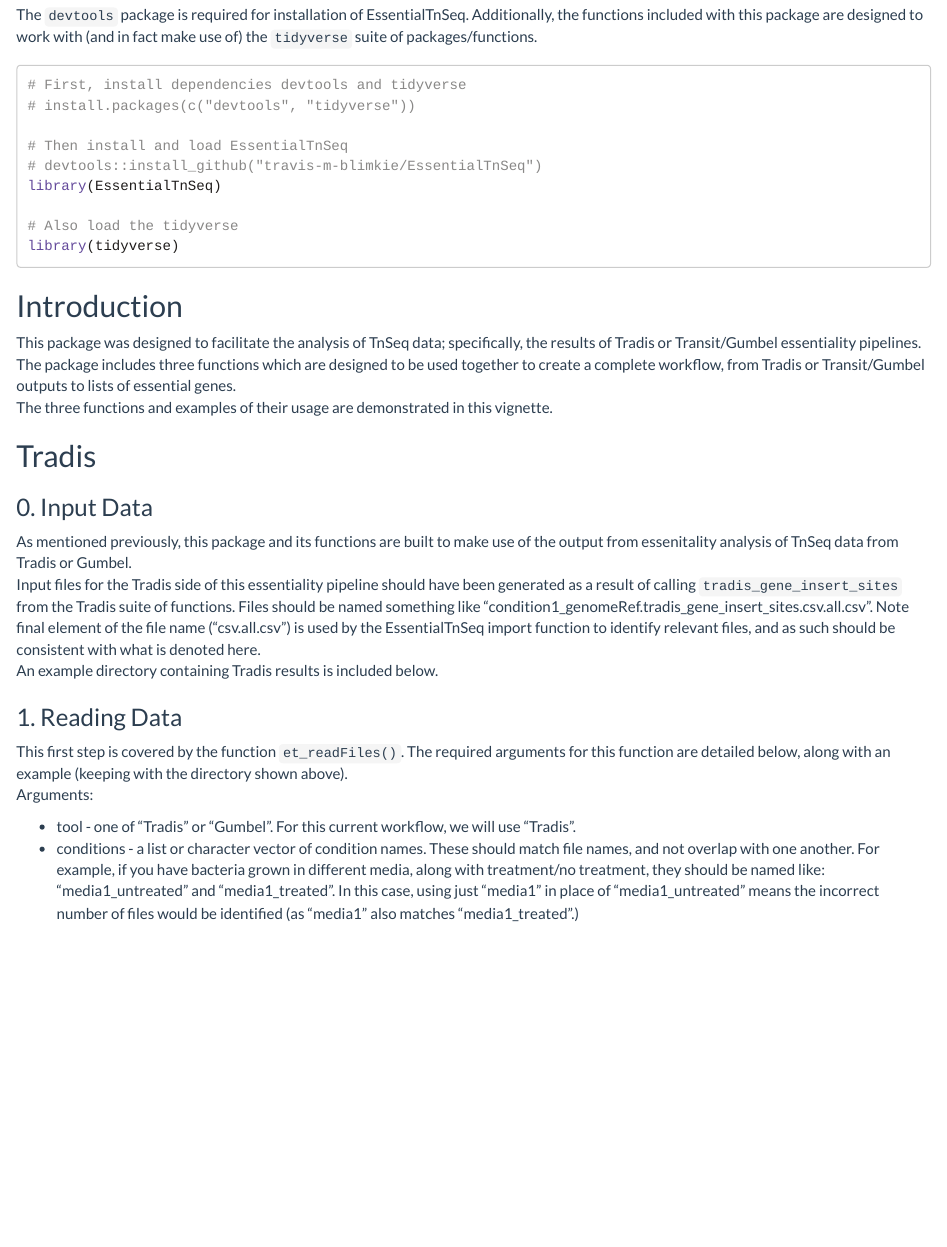
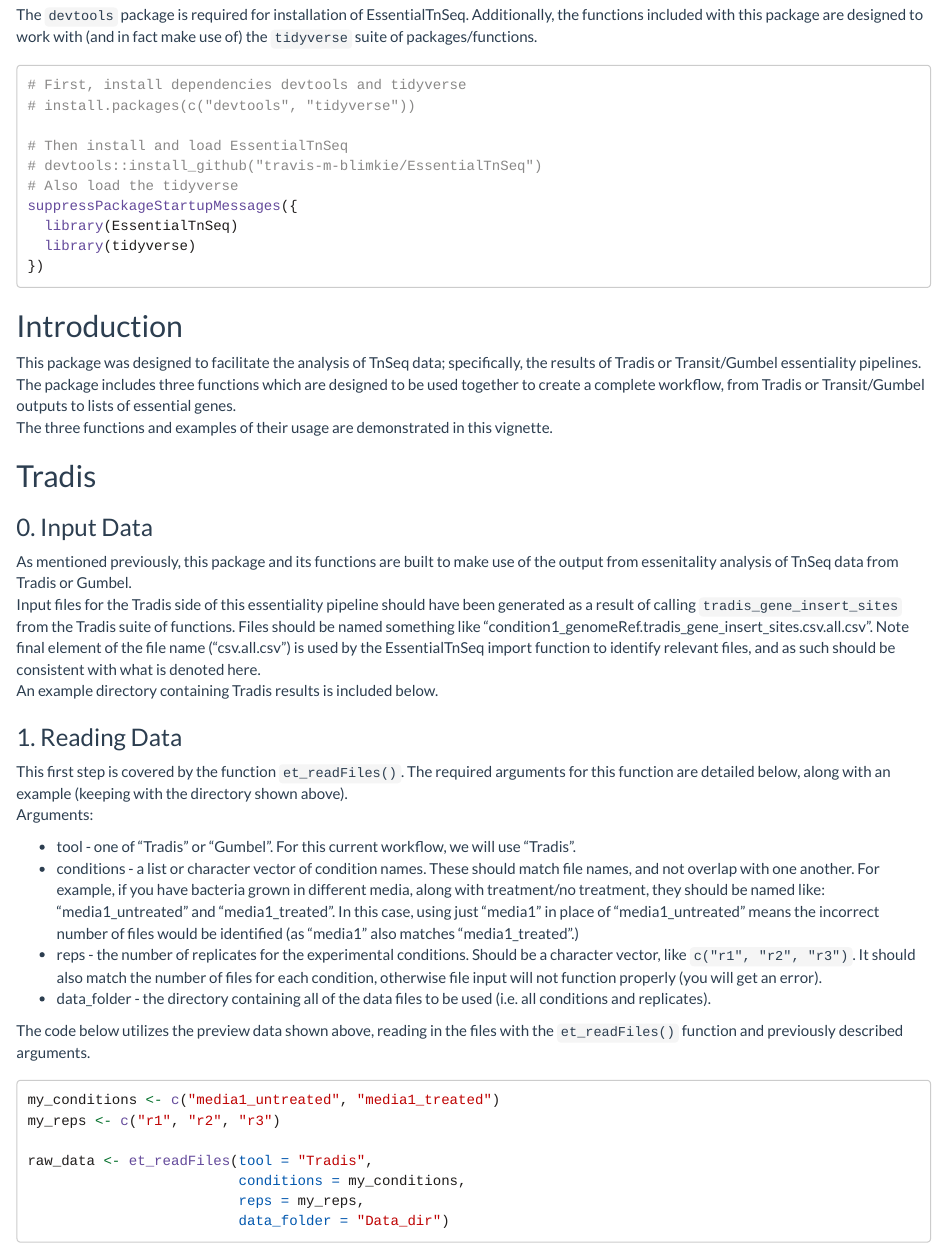
Before and after one commit to hancockinformatics/EssentialTnSeq, an R Markdown document (vignettes/guide.Rmd): the page in a window 1100 px wide, from 290 px down. Rendered offline with R 4.5, knitr and Pandoc, with nearby package versions.

Commit message:
Working on vignette for essentiality pipeline.

````diff
--- a/vignettes/guide.Rmd
+++ b/vignettes/guide.Rmd
@@ -34,10 +32,11 @@ Additionally, the functions included with this package are designed to work with
 
 # Then install and load EssentialTnSeq
 # devtools::install_github("travis-m-blimkie/EssentialTnSeq")
-library(EssentialTnSeq)
-
 # Also load the tidyverse
-library(tidyverse)
+suppressPackageStartupMessages({
+  library(EssentialTnSeq)
+  library(tidyverse)
+})
 ```
 
 
@@ -77,3 +76,22 @@ grown in different media, along with treatment/no treatment, they should be
 named like: "media1_untreated" and "media1_treated". In this case, using just
 "media1" in place of "media1_untreated" means the incorrect number of files
 would be identified (as "media1" also matches "media1_treated".)
+* reps - the number of replicates for the experimental conditions. Should be a
+character vector, like `c("r1", "r2", "r3")`. It should also match the number of
+files for each condition, otherwise file input will not function properly (you
+will get an error).
+* data_folder - the directory containing all of the data files to be used (i.e.
+all conditions and replicates).
+
+The code below utilizes the preview data shown above, reading in the files with
+the `et_readFiles()` function and previously described arguments.
+
+```{r et_readFiles, eval=FALSE}
+my_conditions <- c("media1_untreated", "media1_treated")
+my_reps <- c("r1", "r2", "r3")
+
+raw_data <- et_readFiles(tool = "Tradis",
+                         conditions = my_conditions,
+                         reps = my_reps,
+                         data_folder = "Data_dir")
+```
````
Also changed, not shown: vignettes/guide.Rmd (2 more changed lines).
